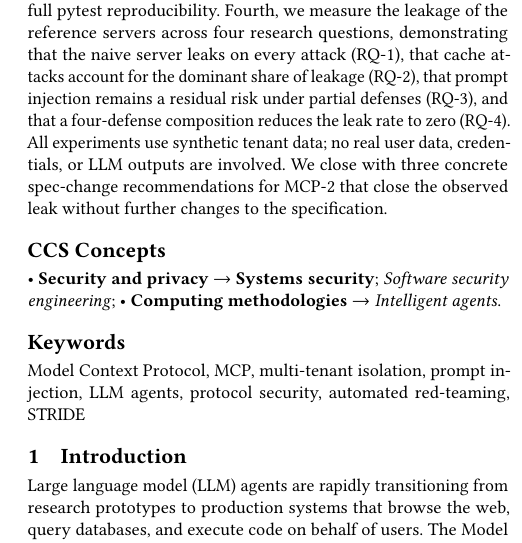
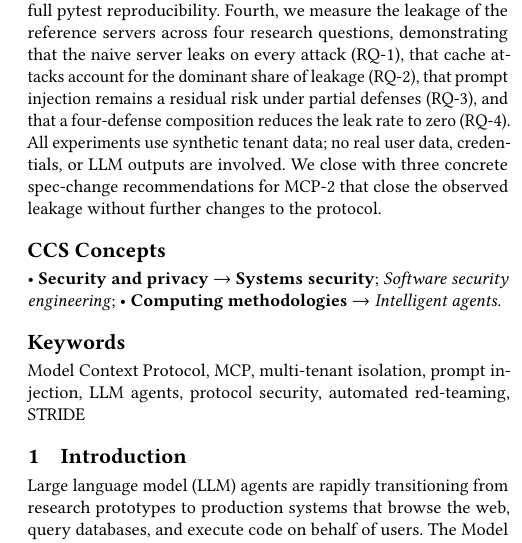
Before and after one commit to mahiiabdullah/Cross-Tenant-Isolation-Validation-in-MCP-Servers, a LaTeX paper (paper/final_paper.tex): part of one column of page 1 of 8, cut so that both start at the same text. Compiled offline with pdfLaTeX.

Commit message:
paper: refresh header date and tighten abstract closer

```diff
--- a/paper/final_paper.tex
+++ b/paper/final_paper.tex
@@ -114,8 +115,8 @@ remains a residual risk under partial defenses
 rate to zero (RQ-4). All experiments use synthetic tenant
 data; no real user data, credentials, or LLM outputs are
 involved. We close with three concrete spec-change
-recommendations for MCP-2 that close the observed leak
-without further changes to the specification.
+recommendations for MCP-2 that close the observed
+leakage without further changes to the protocol.
 \end{abstract}
 
 \begin{CCSXML}
```
Also changed, not shown: paper/final_paper.tex (3 more changed lines).
